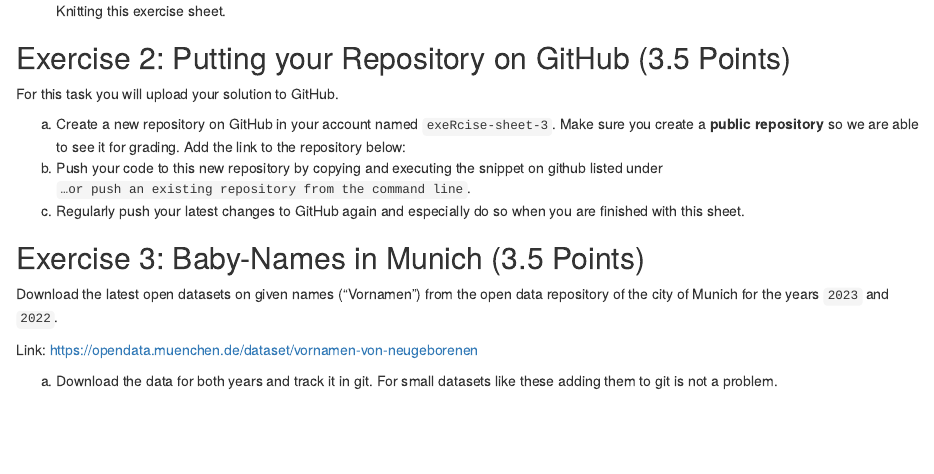
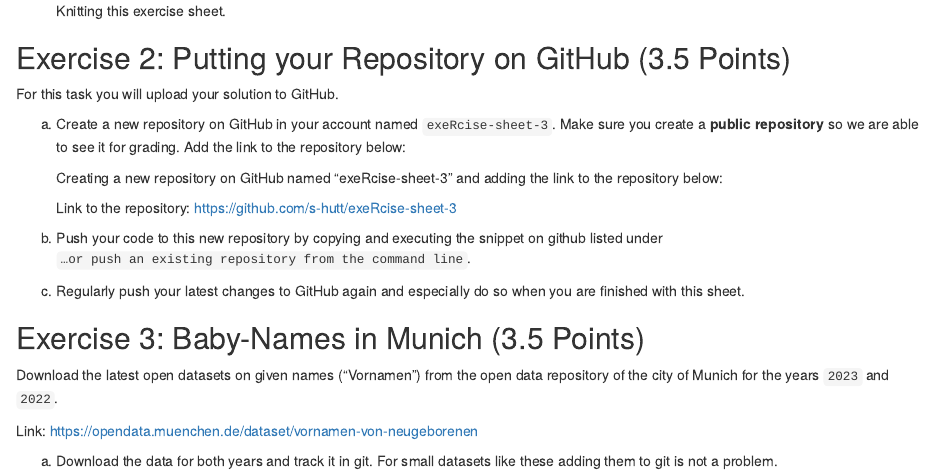
Before and after one commit to s-hutt/exeRcise-sheet-3, an R Markdown document (ExerciseSheet_3_TEMPLATE.Rmd): the page in a window 1100 px wide, from 1040 px down. Rendered offline with R 4.5, knitr and Pandoc, with nearby package versions; drawn as R Markdown's standard HTML page in place of the format the file asks for.

Commit message:
Committing after task 2a.

```diff
--- a/ExerciseSheet_3_TEMPLATE.Rmd
+++ b/ExerciseSheet_3_TEMPLATE.Rmd
@@ -85,6 +85,11 @@ a)  Create a new repository on GitHub in your account named
     `exeRcise-sheet-3`. Make sure you create a **public repository** so
     we are able to see it for grading. Add the link to the repository
     below:
+
+    Creating a new repository on GitHub named "exeRcise-sheet-3" and adding the link to the repository below:
+
+    Link to the repository: https://github.com/s-hutt/exeRcise-sheet-3
+
 b)  Push your code to this new repository by copying and executing the
     snippet on github listed under
     `…or push an existing repository from the command line`.
```
